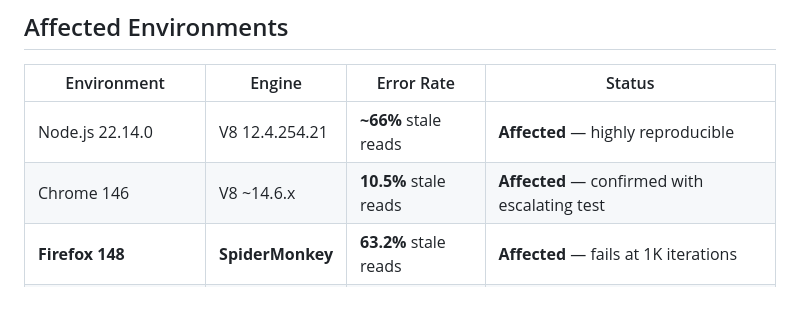
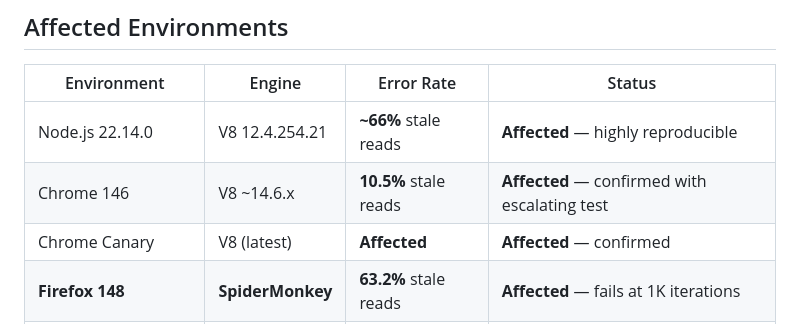
Before and after one commit to LostBeard/v8-atomics-wait-bug, a Markdown page: README.md, the part around the change. Rendered like a GitHub page; blank space fills up the shorter version.

Commit message:
Add Chrome Canary to affected environments
Chrome Canary (V8 latest) also confirmed affected.

4 engines tested, 4 affected: Node.js V8, Chrome V8, Chrome Canary V8,
Firefox SpiderMonkey. This is a cross-engine spec/platform issue.

Co-Authored-By: Claude Opus 4.6 (1M context) <noreply@anthropic.com>

```diff
--- a/README.md
+++ b/README.md
@@ -114,6 +114,7 @@ Three tests isolate the bug precisely:
 |-------------|--------|-----------|--------|
 | Node.js 22.14.0 | V8 12.4.254.21 | **~66%** stale reads | **Affected** — highly reproducible |
 | Chrome 146 | V8 ~14.6.x | **10.5%** stale reads | **Affected** — confirmed with escalating test |
+| Chrome Canary | V8 (latest) | **Affected** | **Affected** — confirmed |
 | **Firefox 148** | **SpiderMonkey** | **63.2%** stale reads | **Affected** — fails at 1K iterations |
 | Safari (JavaScriptCore) | N/A | — | Not tested |
 
```
